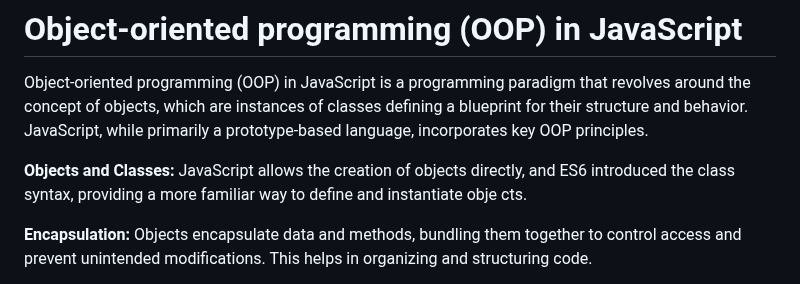
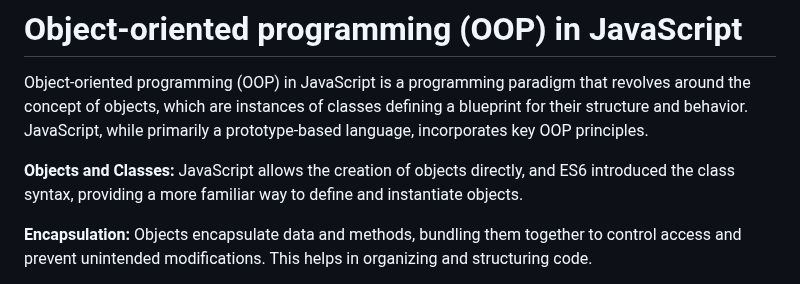
Before and after one commit to Ljochev/JavaScriptClasses, a Markdown page: cas_9/materijali.md, the part around the change. Drawn GitHub-style.

Commit message:
fix typo

```diff
--- a/cas_9/materijali.md
+++ b/cas_9/materijali.md
@@ -2,7 +2,7 @@
 
 Object-oriented programming (OOP) in JavaScript is a programming paradigm that revolves around the concept of objects, which are instances of classes defining a blueprint for their structure and behavior. JavaScript, while primarily a prototype-based language, incorporates key OOP principles.
 
-**Objects and Classes:** JavaScript allows the creation of objects directly, and ES6 introduced the class syntax, providing a more familiar way to define and instantiate obje cts.
+**Objects and Classes:** JavaScript allows the creation of objects directly, and ES6 introduced the class syntax, providing a more familiar way to define and instantiate objects.
 
 **Encapsulation:** Objects encapsulate data and methods, bundling them together to control access and prevent unintended modifications. This helps in organizing and structuring code.
 
```
